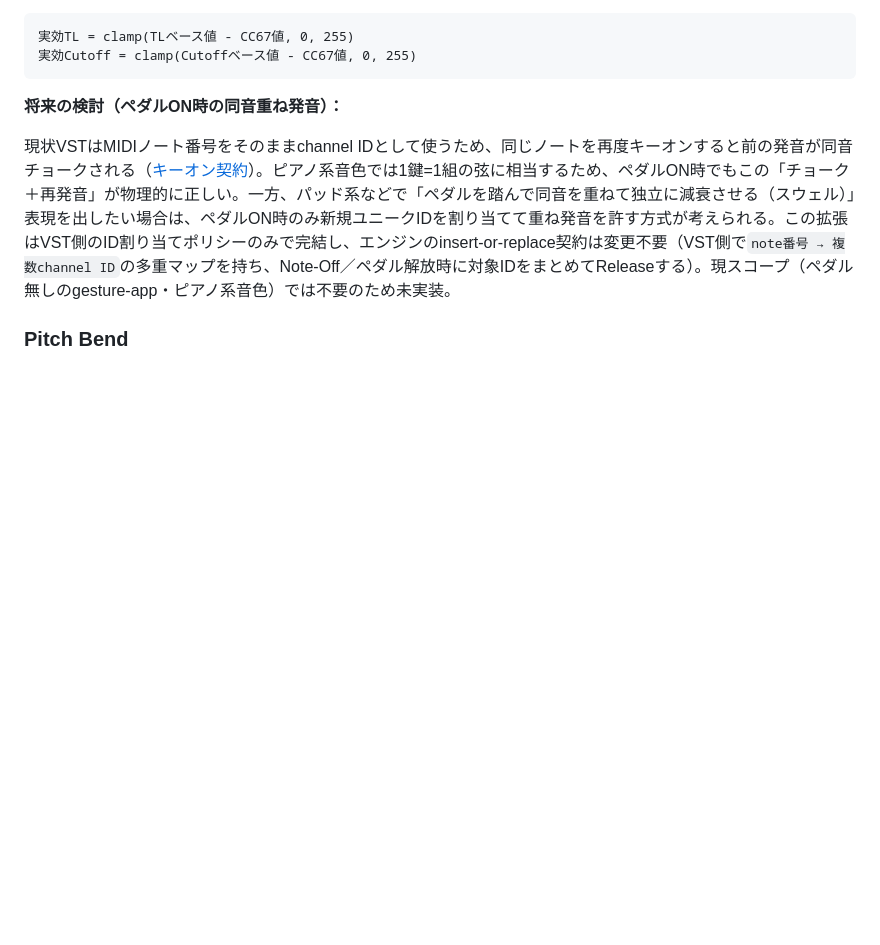
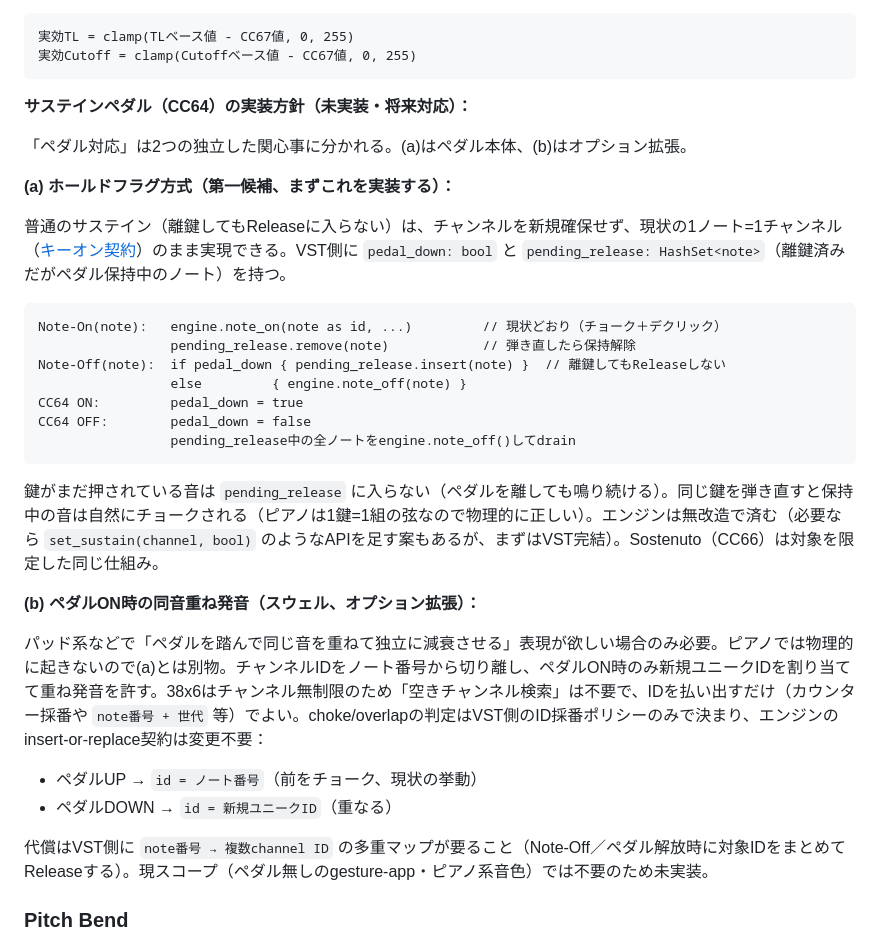
Before and after one commit to hisashisatake/ym38x6, a Markdown page: spec-sound.md, the part around the change. GitHub-like rendering; blank space fills up the shorter version.

Commit message:
docs: サステインペダル(CC64)の実装方針(a)(b)をspec-sound.mdに注記する
- 普通のサステインはホールドフラグ方式でエンジン無改造・1ノート1チャンネルのまま実現できる旨を擬似コード付きで整理する。
- 同音重ね発音は新規ID採番のオプション拡張で、チャンネル無制限のため空きチャンネル検索が不要なことを明記する。

Co-Authored-By: Claude Sonnet 4.6 <noreply@anthropic.com>

````diff
--- a/spec-sound.md
+++ b/spec-sound.md
@@ -510,9 +510,34 @@ CC67 ON中に新規キーオンしたノートに対してのみ、実効TLとFi
 実効Cutoff = clamp(Cutoffベース値 - CC67値, 0, 255)
 ```
 
-**将来の検討（ペダルON時の同音重ね発音）：**
+**サステインペダル（CC64）の実装方針（未実装・将来対応）：**
 
-現状VSTはMIDIノート番号をそのままchannel IDとして使うため、同じノートを再度キーオンすると前の発音が同音チョークされる（[キーオン契約](#チャンネルidとキーオン契約sound-core共通)）。ピアノ系音色では1鍵=1組の弦に相当するため、ペダルON時でもこの「チョーク＋再発音」が物理的に正しい。一方、パッド系などで「ペダルを踏んで同音を重ねて独立に減衰させる（スウェル）」表現を出したい場合は、ペダルON時のみ新規ユニークIDを割り当てて重ね発音を許す方式が考えられる。この拡張はVST側のID割り当てポリシーのみで完結し、エンジンのinsert-or-replace契約は変更不要（VST側で`note番号 → 複数channel ID`の多重マップを持ち、Note-Off／ペダル解放時に対象IDをまとめてReleaseする）。現スコープ（ペダル無しのgesture-app・ピアノ系音色）では不要のため未実装。
+「ペダル対応」は2つの独立した関心事に分かれる。(a)はペダル本体、(b)はオプション拡張。
+
+**(a) ホールドフラグ方式（第一候補、まずこれを実装する）：**
+
+普通のサステイン（離鍵してもReleaseに入らない）は、チャンネルを新規確保せず、現状の1ノート=1チャンネル（[キーオン契約](#チャンネルidとキーオン契約sound-core共通)）のまま実現できる。VST側に `pedal_down: bool` と `pending_release: HashSet<note>`（離鍵済みだがペダル保持中のノート）を持つ。
+
+```
+Note-On(note):   engine.note_on(note as id, ...)         // 現状どおり（チョーク＋デクリック）
+                 pending_release.remove(note)            // 弾き直したら保持解除
+Note-Off(note):  if pedal_down { pending_release.insert(note) }  // 離鍵してもReleaseしない
+                 else         { engine.note_off(note) }
+CC64 ON:         pedal_down = true
+CC64 OFF:        pedal_down = false
+                 pending_release中の全ノートをengine.note_off()してdrain
+```
+
+鍵がまだ押されている音は `pending_release` に入らない（ペダルを離しても鳴り続ける）。同じ鍵を弾き直すと保持中の音は自然にチョークされる（ピアノは1鍵=1組の弦なので物理的に正しい）。エンジンは無改造で済む（必要なら `set_sustain(channel, bool)` のようなAPIを足す案もあるが、まずはVST完結）。Sostenuto（CC66）は対象を限定した同じ仕組み。
+
+**(b) ペダルON時の同音重ね発音（スウェル、オプション拡張）：**
+
+パッド系などで「ペダルを踏んで同じ音を重ねて独立に減衰させる」表現が欲しい場合のみ必要。ピアノでは物理的に起きないので(a)とは別物。チャンネルIDをノート番号から切り離し、ペダルON時のみ新規ユニークIDを割り当てて重ね発音を許す。38x6はチャンネル無制限のため「空きチャンネル検索」は不要で、IDを払い出すだけ（カウンター採番や `note番号 + 世代` 等）でよい。choke/overlapの判定はVST側のID採番ポリシーのみで決まり、エンジンのinsert-or-replace契約は変更不要：
+
+- ペダルUP → `id = ノート番号`（前をチョーク、現状の挙動）
+- ペダルDOWN → `id = 新規ユニークID`（重なる）
+
+代償はVST側に `note番号 → 複数channel ID` の多重マップが要ること（Note-Off／ペダル解放時に対象IDをまとめてReleaseする）。現スコープ（ペダル無しのgesture-app・ピアノ系音色）では不要のため未実装。
 
 ### Pitch Bend
 
````
